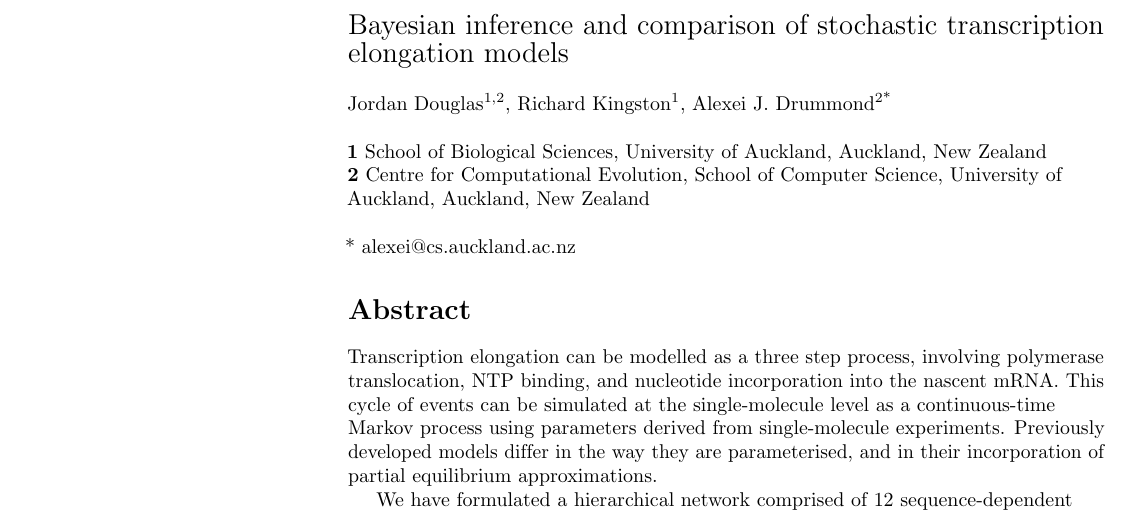
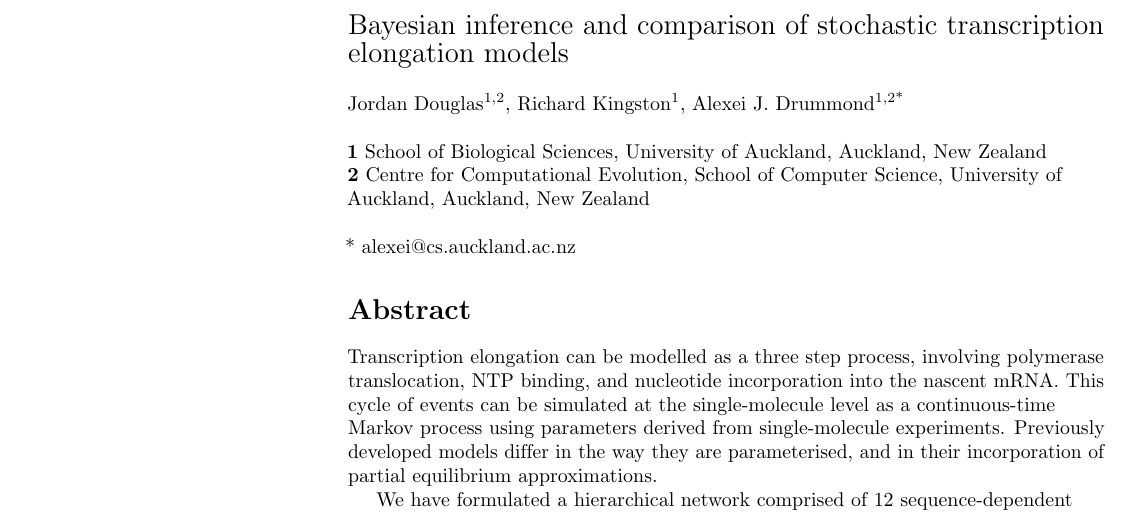
Before and after one commit to jordandouglas/BayesianTranscriptionElongation, a LaTeX document (Bayesian inference and comparison of stochastic transcription elongation models.tex): part of page 1 of 26, cut so that both start at the same text. Compiled offline with pdfLaTeX.

Commit message:
affiliation correction

```diff
--- a/Bayesian inference and comparison of stochastic transcription elongation models.tex
+++ b/Bayesian inference and comparison of stochastic transcription elongation models.tex
@@ -213,7 +213,7 @@
 \\
 Jordan Douglas\textsuperscript{1,2},
 Richard Kingston\textsuperscript{1},
-Alexei J. Drummond\textsuperscript{2*}
+Alexei J. Drummond\textsuperscript{1,2*}
 \\
 \bigskip
 \textbf{1} School of Biological Sciences, University of Auckland, Auckland, New Zealand
```
